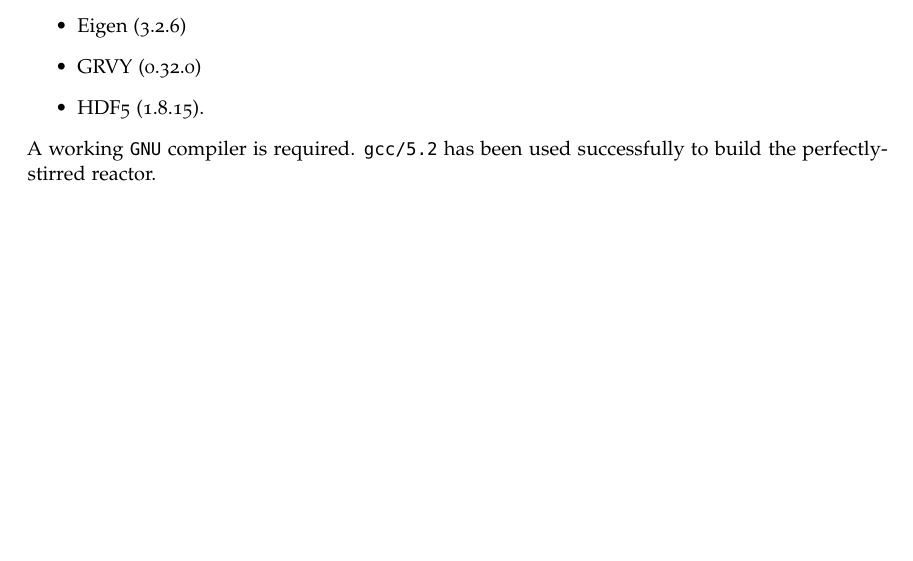
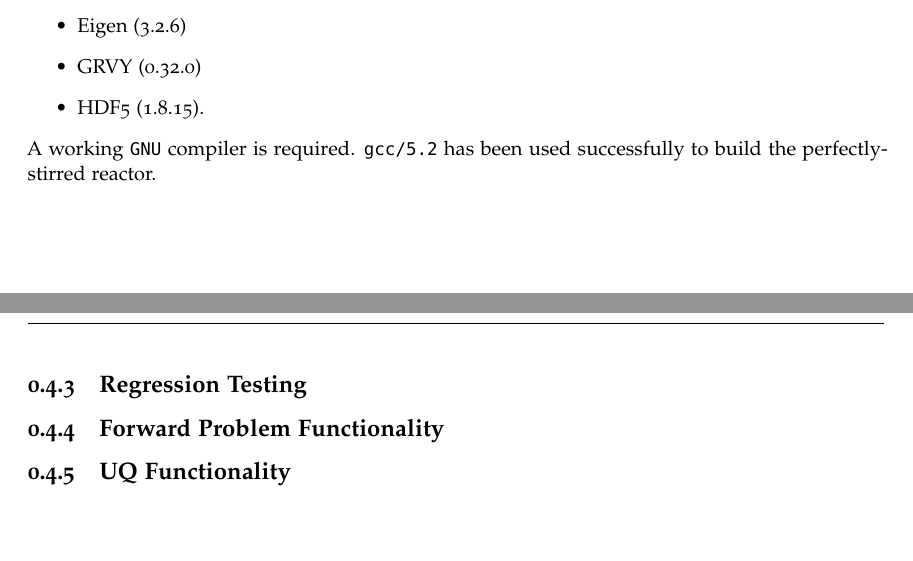
Before and after one commit to dsondak/Chem_Kin_UQ, a LaTeX document (model_doc/chem_kin_uq.tex, which reads model_doc/software.tex): part of page 7 of 7 before the commit and two parts of pages 7 and 8 of 8 after it, the two joined at a grey line, cut so that both start at the same text, the shorter picture padded with empty space. Compiled offline with pdfLaTeX; an older LaTeX class or package is replaced by its successor.

Commit message:
Updated software outline.

```diff
--- a/model_doc/software.tex
+++ b/model_doc/software.tex
@@ -20,3 +20,9 @@ stirred reactor,
 A working \texttt{GNU} compiler is required.  \texttt{gcc/5.2}
 has been used successfully to build the perfectly-stirred
 reactor.
+
+\subsection{Regression Testing}
+
+\subsection{Forward Problem Functionality}
+
+\subsection{UQ Functionality}
```
